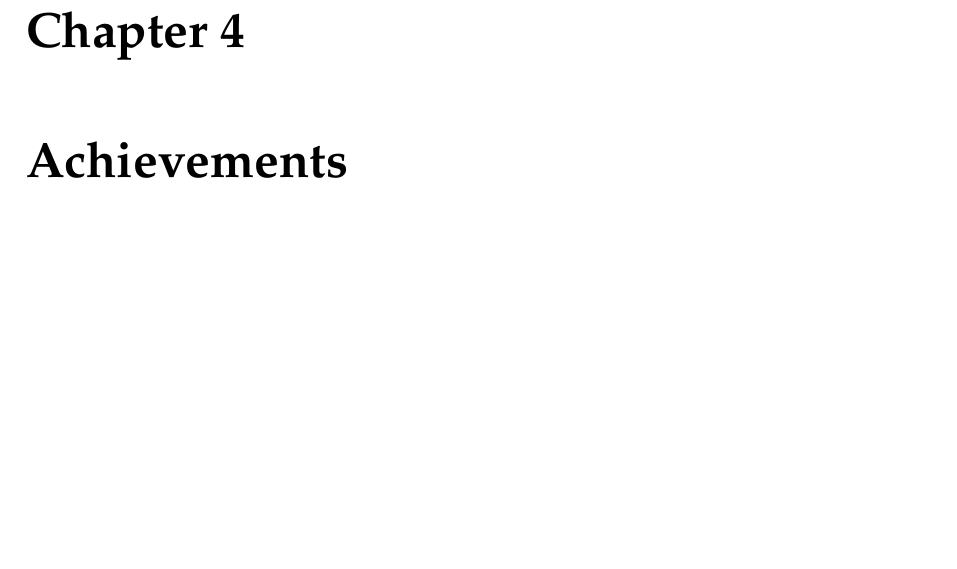
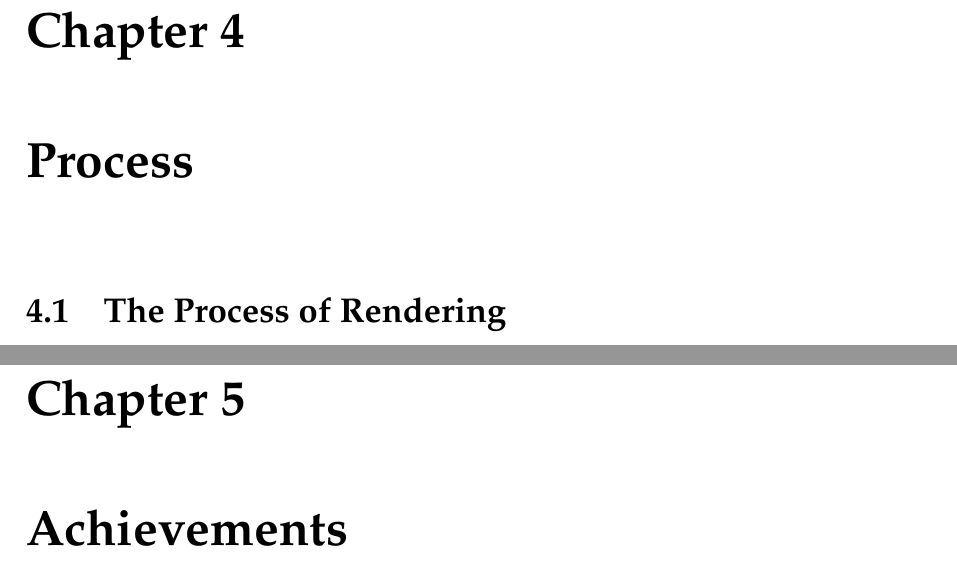
Before and after one commit to drgsl/thesis-paper, a LaTeX thesis (main.tex, which reads src/chapters/introduction.tex): part of page 14 of 26 before the commit and two parts of pages 14 and 15 of 27 after it, the two joined at a grey line, cut so that both start at the same text, the shorter picture padded with empty space. Compiled offline with pdfLaTeX.

Commit message:
wrote one word and i need it

```diff
--- a/src/chapters/introduction.tex
+++ b/src/chapters/introduction.tex
@@ -79,6 +79,15 @@
             popular youtuber Code Bullet has a series where he "solves" games using AI models. He usually uses neural-networks for his solutions. One recent such video is where he programmed a JUMP KING ml.
 
             There are chess bots being developed that use machine learning in an attempt to "solve" the game of chess. So it is clear to say there is is a lot of incentivise towards acomodating machine learning algorithms into games.
+
+
+
+
+
+\chapter{Process}
+    \section{The Process of Rendering}
+
+
 
 \chapter{Achievements}
 
```
Also changed, not shown: main.pdf, 7 other files.
